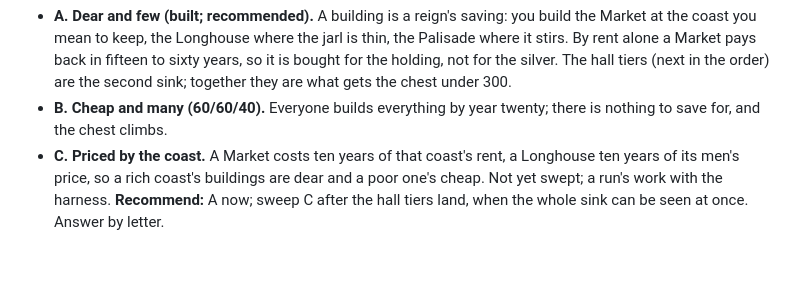
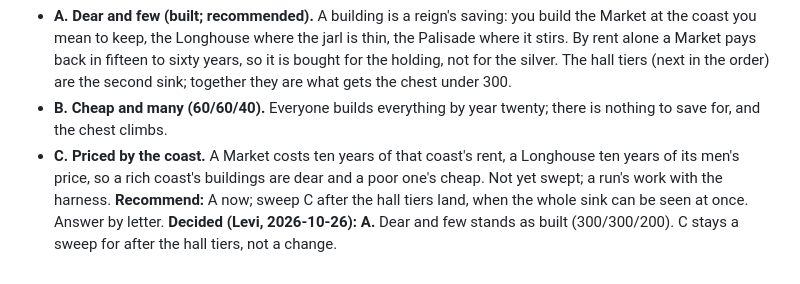
Before and after one commit to Lettuceaswell/ring-giver, a Markdown page: docs/TODO.md, the part around the change. Drawn GitHub-style.

Commit message:
TODO 45 decided: A, dear and few; nothing to build
Co-Authored-By: Claude Fable 5.1 <noreply@anthropic.com>
Claude-Session: https://claude.ai/code/session_01UKtRq8Nz6CgAAzZncsLVMn

```diff
--- a/docs/TODO.md
+++ b/docs/TODO.md
@@ -336,3 +336,4 @@ The builder persona priced 41B.2's buildings. One-off buildings that pay back ar
 - **B. Cheap and many (60/60/40).** Everyone builds everything by year twenty; there is nothing to save for, and the chest climbs.
 - **C. Priced by the coast.** A Market costs ten years of that coast's rent, a Longhouse ten years of its men's price, so a rich coast's buildings are dear and a poor one's cheap. Not yet swept; a run's work with the harness.
 **Recommend:** A now; sweep C after the hall tiers land, when the whole sink can be seen at once. Answer by letter.
+**Decided (Levi, 2026-10-26): A.** Dear and few stands as built (300/300/200). C stays a sweep for after the hall tiers, not a change.
```
Also changed, not shown: docs/reflex/QUEUE.md (+1 -1 lines).
